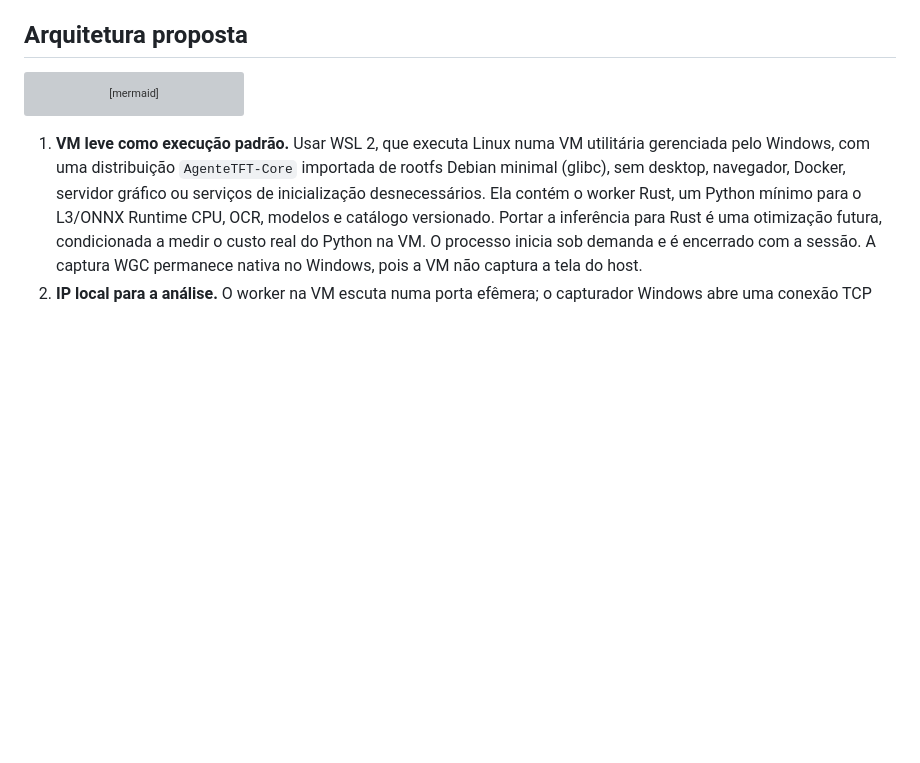
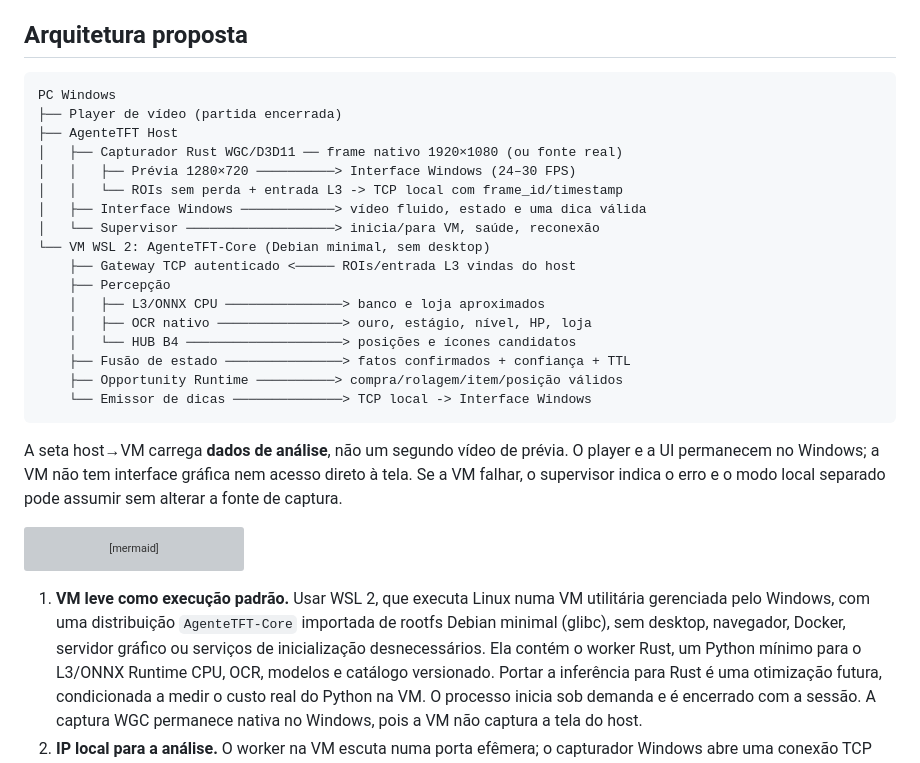
Before and after one commit to glaudsonvilela/Agente-TFT, a Markdown page: docs/HM4_5_MAPA_CAPTURA_IP_E_DICAS.md, the part around the change. GitHub-like rendering; blank space fills up the shorter version; grey boxes are pictures that could not be loaded.

Commit message:
Add host and WSL2 architecture tree to HM4.5 plan

````diff
--- a/docs/HM4_5_MAPA_CAPTURA_IP_E_DICAS.md
+++ b/docs/HM4_5_MAPA_CAPTURA_IP_E_DICAS.md
@@ -34,6 +34,31 @@ projeção do tabuleiro estava indisponível; nenhum ID de item foi confirmado.
 Essas observações não sustentam ordens de equipar, comprar ou rolar.
 
 ## Arquitetura proposta
+
+```text
+PC Windows
+├── Player de vídeo (partida encerrada)
+├── AgenteTFT Host
+│   ├── Capturador Rust WGC/D3D11 ── frame nativo 1920×1080 (ou fonte real)
+│   │   ├── Prévia 1280×720 ──────────> Interface Windows (24–30 FPS)
+│   │   └── ROIs sem perda + entrada L3 -> TCP local com frame_id/timestamp
+│   ├── Interface Windows ────────────> vídeo fluido, estado e uma dica válida
+│   └── Supervisor ───────────────────> inicia/para VM, saúde, reconexão
+└── VM WSL 2: AgenteTFT-Core (Debian minimal, sem desktop)
+    ├── Gateway TCP autenticado <───── ROIs/entrada L3 vindas do host
+    ├── Percepção
+    │   ├── L3/ONNX CPU ───────────────> banco e loja aproximados
+    │   ├── OCR nativo ────────────────> ouro, estágio, nível, HP, loja
+    │   └── HUB B4 ────────────────────> posições e ícones candidatos
+    ├── Fusão de estado ───────────────> fatos confirmados + confiança + TTL
+    ├── Opportunity Runtime ──────────> compra/rolagem/item/posição válidos
+    └── Emissor de dicas ──────────────> TCP local -> Interface Windows
+```
+
+A seta host→VM carrega **dados de análise**, não um segundo vídeo de prévia.
+O player e a UI permanecem no Windows; a VM não tem interface gráfica nem
+acesso direto à tela. Se a VM falhar, o supervisor indica o erro e o modo local
+separado pode assumir sem alterar a fonte de captura.
 
 ```mermaid
 flowchart LR
````
